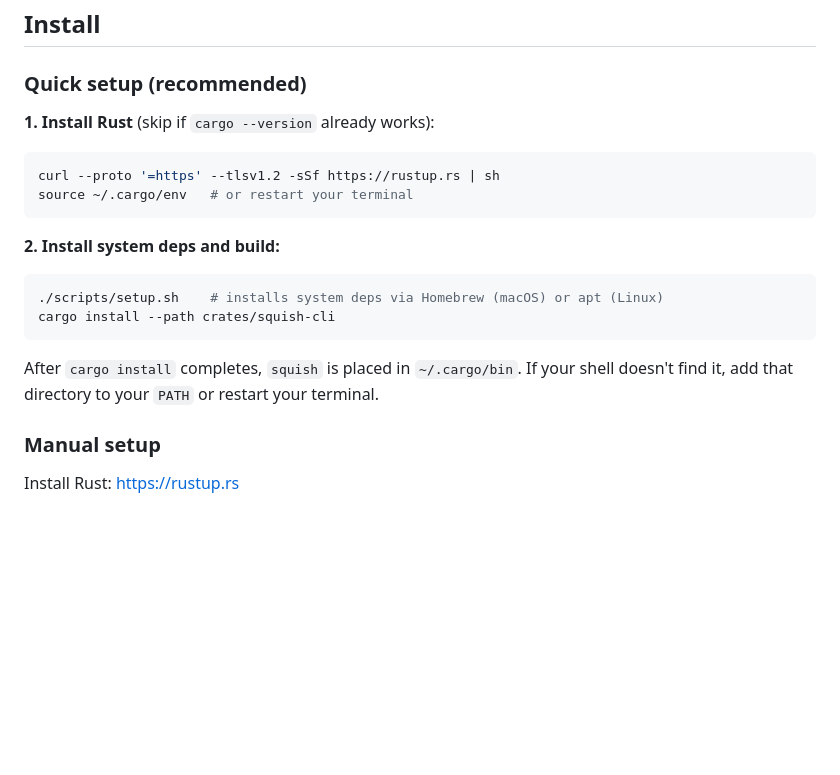
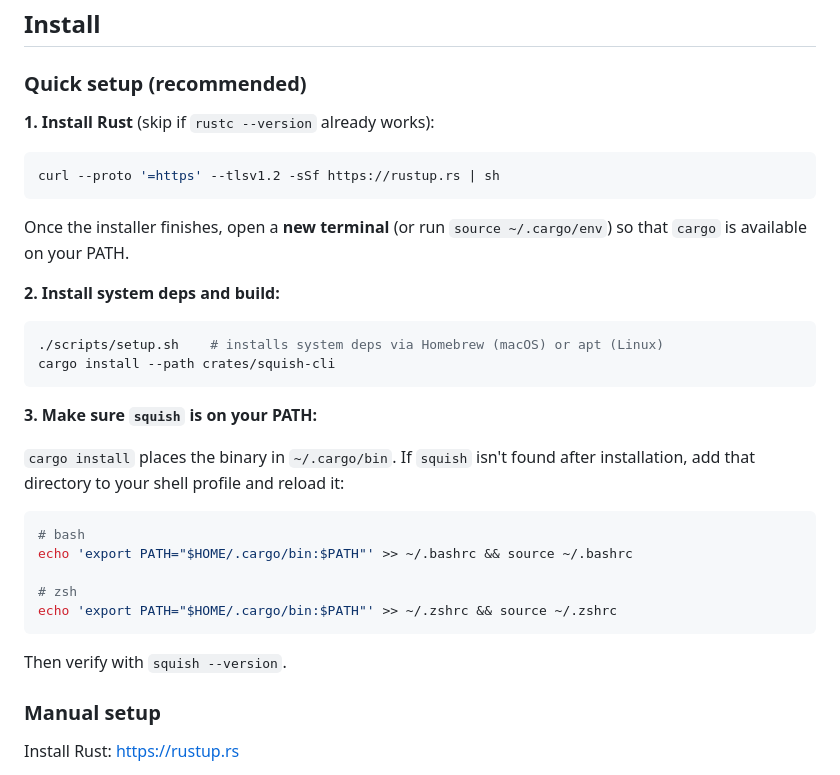
Before and after one commit to MikeDre/squish, a Markdown page: README.md, the part around the change. Drawn GitHub-style; blank space fills up the shorter version.

Commit message:
🔧 Updated: README Instructions [main]

````diff
--- a/README.md
+++ b/README.md
@@ -6,12 +6,13 @@ Super fast local image & media compression on your machine. Takes files or direc
 
 ### Quick setup (recommended)
 
-**1. Install Rust** (skip if `cargo --version` already works):
+**1. Install Rust** (skip if `rustc --version` already works):
 
 ```bash
 curl --proto '=https' --tlsv1.2 -sSf https://rustup.rs | sh
-source ~/.cargo/env   # or restart your terminal
 ```
+
+Once the installer finishes, open a **new terminal** (or run `source ~/.cargo/env`) so that `cargo` is available on your PATH.
 
 **2. Install system deps and build:**
 
@@ -20,7 +21,19 @@ source ~/.cargo/env   # or restart your terminal
 cargo install --path crates/squish-cli
 ```
 
-After `cargo install` completes, `squish` is placed in `~/.cargo/bin`. If your shell doesn't find it, add that directory to your `PATH` or restart your terminal.
+**3. Make sure `squish` is on your PATH:**
+
+`cargo install` places the binary in `~/.cargo/bin`. If `squish` isn't found after installation, add that directory to your shell profile and reload it:
+
+```bash
+# bash
+echo 'export PATH="$HOME/.cargo/bin:$PATH"' >> ~/.bashrc && source ~/.bashrc
+
+# zsh
+echo 'export PATH="$HOME/.cargo/bin:$PATH"' >> ~/.zshrc && source ~/.zshrc
+```
+
+Then verify with `squish --version`.
 
 ### Manual setup
 
````
